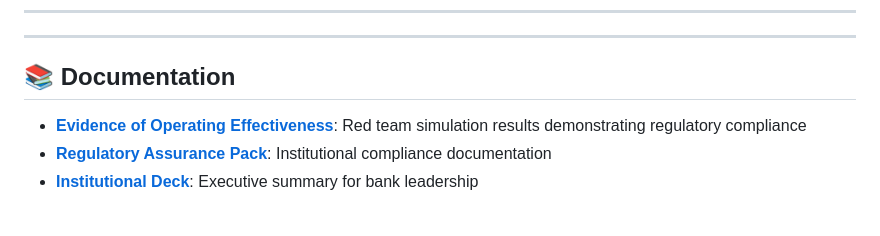
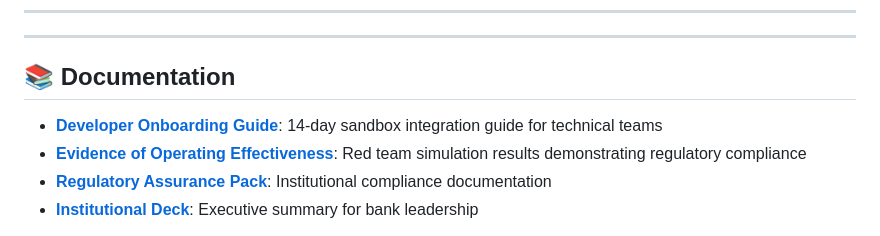
Before and after one commit to divhanimajokweni-ctrl/cautious-journey, a Markdown page: README.md, the part around the change. Drawn GitHub-style.

```diff
--- a/README.md
+++ b/README.md
@@ -113,6 +113,7 @@ For access to the Regulatory Assurance Pack or institutional partnership discuss
 
 ## 📚 Documentation
 
+- **[Developer Onboarding Guide](./docs/DEVELOPER_ONBOARDING_GUIDE.md)**: 14-day sandbox integration guide for technical teams
 - **[Evidence of Operating Effectiveness](./docs/EVIDENCE_OF_OPERATING_EFFECTIVENESS.md)**: Red team simulation results demonstrating regulatory compliance
 - **[Regulatory Assurance Pack](./docs/REGULATORY_ASSURANCE_PACK.md)**: Institutional compliance documentation
 - **[Institutional Deck](./docs/INSTITUTIONAL_DECK.md)**: Executive summary for bank leadership
```
Also changed, not shown: docs/DEVELOPER_ONBOARDING_GUIDE.md (added, +244 -0 lines).
